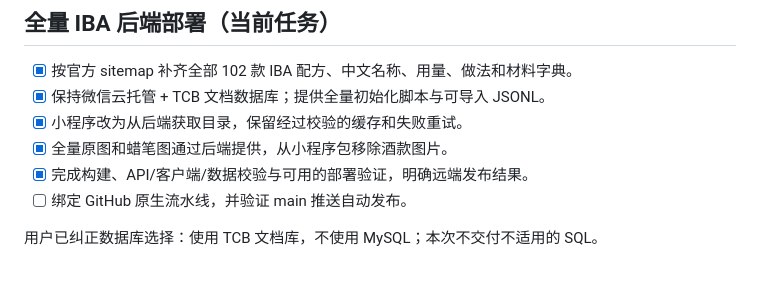
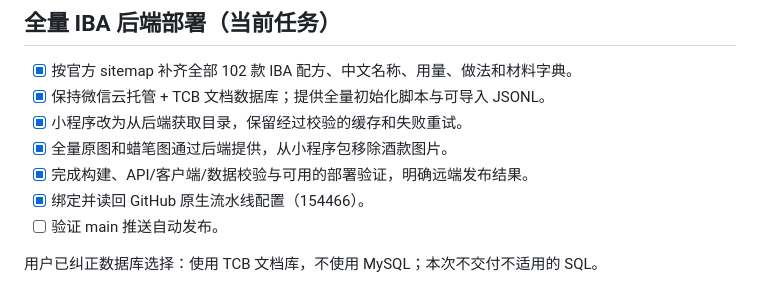
Before and after one commit to DDDouble-T/Coctail-WeChat, a Markdown page: tasks/todo.md, the part around the change. Drawn GitHub-style.

```diff
--- a/tasks/todo.md
+++ b/tasks/todo.md
@@ -7,7 +7,8 @@
 - [x] 小程序改为从后端获取目录，保留经过校验的缓存和失败重试。
 - [x] 全量原图和蜡笔图通过后端提供，从小程序包移除酒款图片。
 - [x] 完成构建、API/客户端/数据校验与可用的部署验证，明确远端发布结果。
-- [ ] 绑定 GitHub 原生流水线，并验证 main 推送自动发布。
+- [x] 绑定并读回 GitHub 原生流水线配置（154466）。
+- [ ] 验证 main 推送自动发布。
 
 用户已纠正数据库选择：使用 TCB 文档库，不使用 MySQL；本次不交付不适用的 SQL。
 
```
Also changed, not shown: docs/deployment.md (+6 -0 lines), docs/git-pipeline.md (+16 -0 lines).
